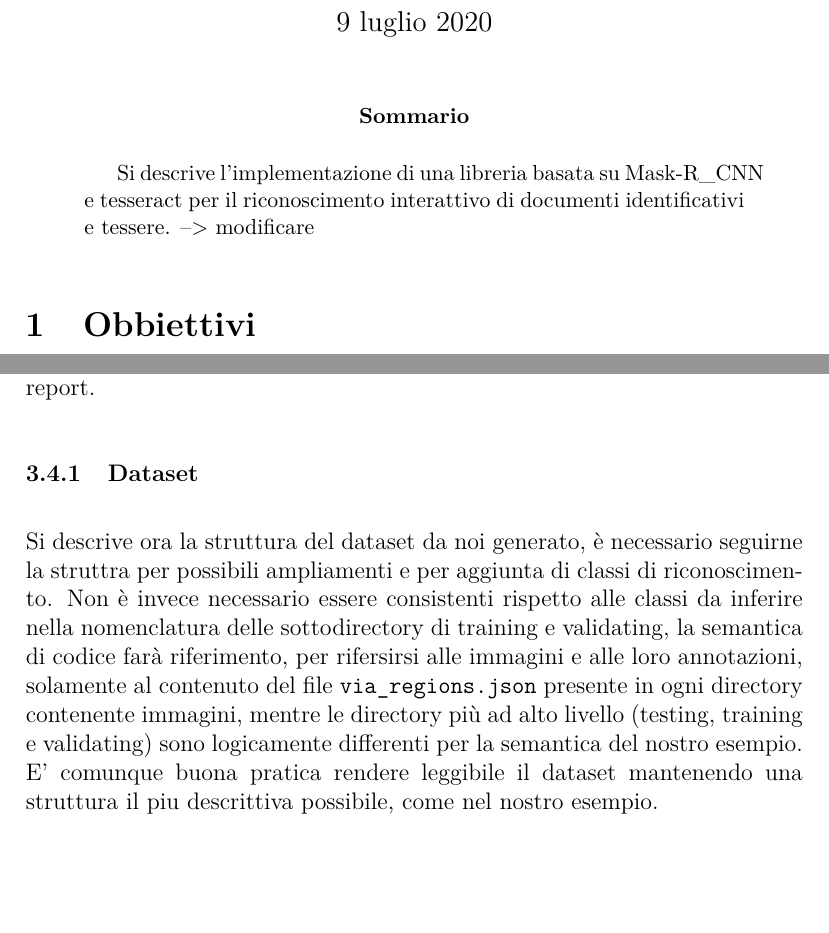
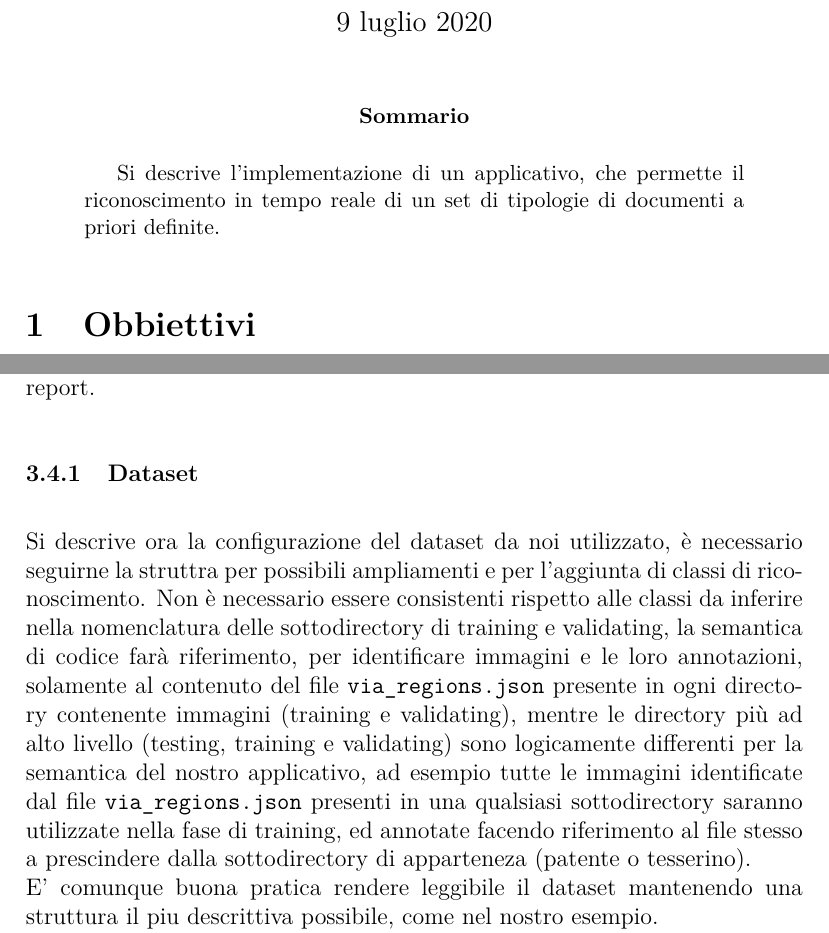
Before and after one commit to Andrew-Wyn/ing_SW_DIL, a LaTeX paper (report/report_v2.tex): two parts of pages 1 and 7 of 35, joined at a grey line, cut so that both start at the same text, the shorter picture padded with empty space. Compiled offline with pdfLaTeX.

Commit message:
sbrogliata definizione dataset

```diff
--- a/report/report_v2.tex
+++ b/report/report_v2.tex
@@ -24,10 +24,9 @@
 \maketitle
 
 \begin{abstract}
-    Si descrive l'implementazione di una libreria basata su \mrcnn\ e
-    tesseract per il riconoscimento interattivo di documenti
-    identificativi e tessere.
-    --> modificare %TODO
+    Si descrive l'implementazione di un applicativo, che permette il
+    riconoscimento in tempo reale di un set di tipologie di documenti a
+    priori definite.
 \end{abstract}
 
 \section{Obbiettivi}
@@ -209,17 +208,19 @@ fine report.
 
 \subsubsection{Dataset}
 
-% TODO: sbrogliare
-Si descrive ora la struttura del dataset da noi generato, è necessario
-seguirne la struttra per possibili ampliamenti e per aggiunta di classi
-di riconoscimento. Non è invece necessario essere consistenti rispetto
+Si descrive ora la configurazione del dataset da noi utilizzato, è necessario
+seguirne la struttra per possibili ampliamenti e per l'aggiunta di classi
+di riconoscimento. Non è necessario essere consistenti rispetto
 alle classi da inferire nella nomenclatura delle sottodirectory di
 training e validating, la semantica di codice farà riferimento, per
-rifersirsi alle immagini e alle loro annotazioni, solamente al contenuto
+identificare immagini e le loro annotazioni, solamente al contenuto
 del file \texttt{via\_regions.json} presente in ogni directory
-contenente immagini, mentre le directory più ad alto livello (testing,
+contenente immagini (training e validating), mentre le directory più ad alto livello (testing,
 training e validating) sono logicamente differenti per la semantica del
-nostro esempio.\\
+nostro applicativo, ad esempio tutte le immagini identificate dal file \texttt{via\_regions.json}
+presenti in una qualsiasi sottodirectory saranno utilizzate nella fase
+di training, ed annotate facendo riferimento al file stesso a
+prescindere dalla sottodirectory di apparteneza (patente o tesserino).\\
 E' comunque buona pratica rendere leggibile il dataset mantenendo una
 struttura il piu descrittiva possibile, come nel nostro esempio.
 
```
Also changed, not shown: report/report_v2.tex (5 more changed lines).
